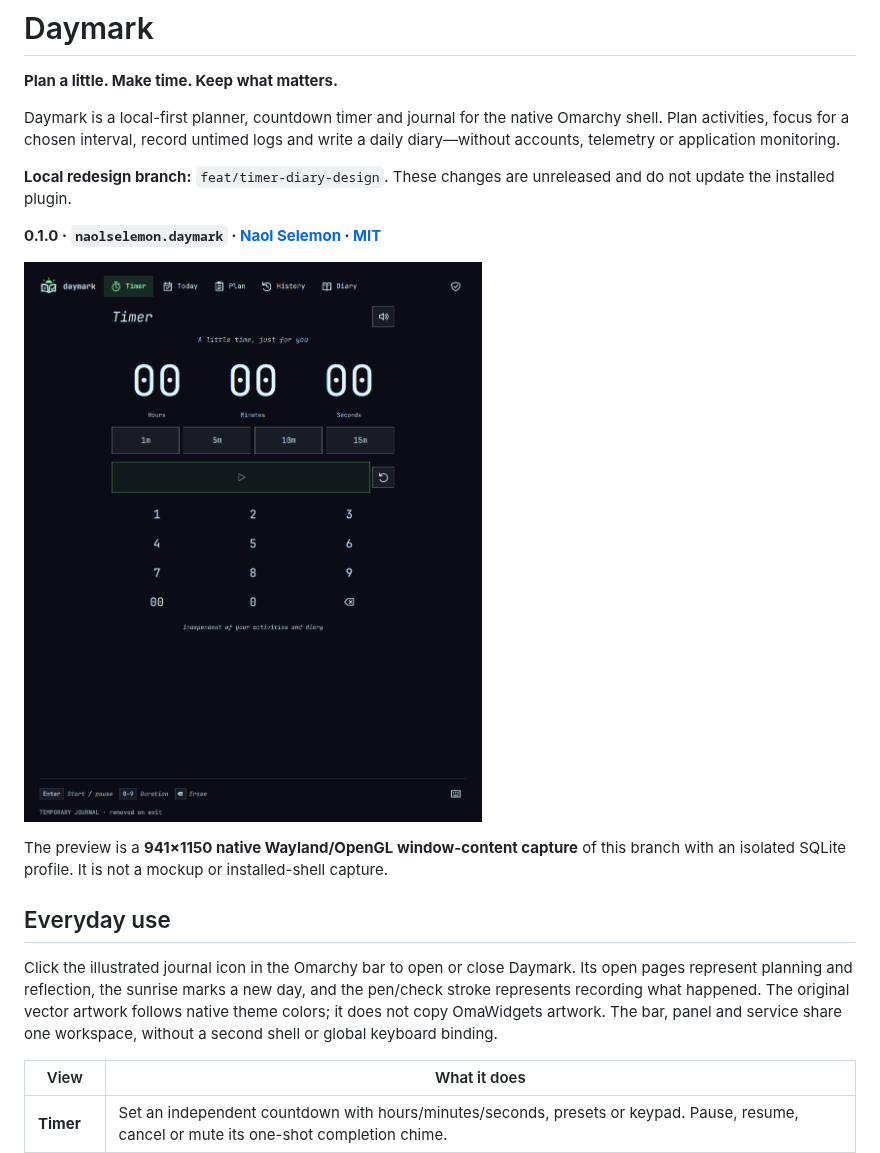
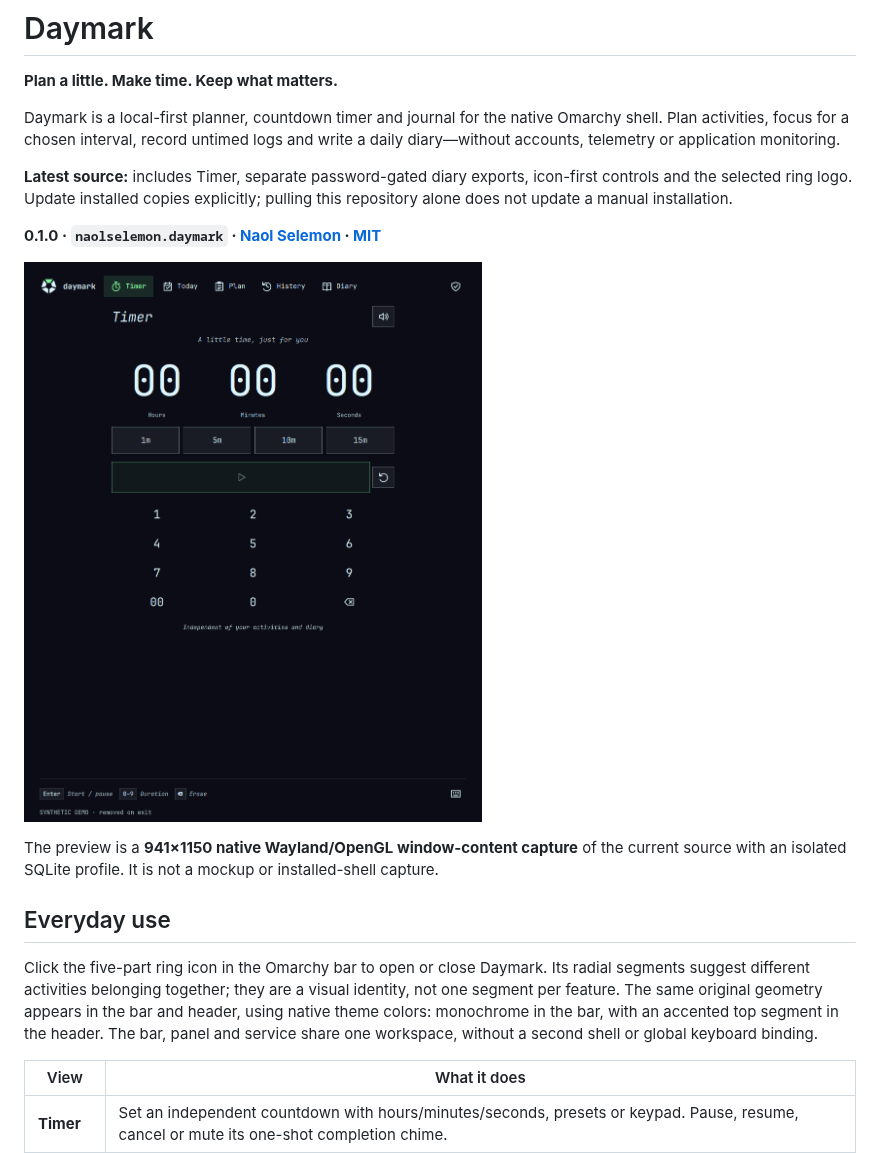
Before and after one commit to naolselemon/daymark, a Markdown page: README.md, the part around one of its changes. GitHub-like rendering; pictures changed too: preview.png.

Commit message:
Adopt selected geometric ring logo

```diff
--- a/README.md
+++ b/README.md
@@ -4,7 +4,7 @@
 
 Daymark is a local-first planner, countdown timer and journal for the native Omarchy shell. Plan activities, focus for a chosen interval, record untimed logs and write a daily diary—without accounts, telemetry or application monitoring.
 
-**Local redesign branch:** `feat/timer-diary-design`. These changes are unreleased and do not update the installed plugin.
+**Latest source:** includes Timer, separate password-gated diary exports, icon-first controls and the selected ring logo. Update installed copies explicitly; pulling this repository alone does not update a manual installation.
 
 **0.1.0 · `naolselemon.daymark` · [Naol Selemon](https://github.com/naolselemon) · [MIT](LICENSE)**
 
@@ -12,9 +12,9 @@ Daymark is a local-first planner, countdown timer and journal for the native Oma
 
-The preview is a **941×1150 native Wayland/OpenGL window-content capture** of this branch with an isolated SQLite profile. It is not a mockup or installed-shell capture.
+The preview is a **941×1150 native Wayland/OpenGL window-content capture** of the current source with an isolated SQLite profile. It is not a mockup or installed-shell capture.
 
 ## Everyday use
 
-Click the illustrated journal icon in the Omarchy bar to open or close Daymark. Its open pages represent planning and reflection, the sunrise marks a new day, and the pen/check stroke represents recording what happened. The original vector artwork follows native theme colors; it does not copy OmaWidgets artwork. The bar, panel and service share one workspace, without a second shell or global keyboard binding.
+Click the five-part ring icon in the Omarchy bar to open or close Daymark. Its radial segments suggest different activities belonging together; they are a visual identity, not one segment per feature. The same original geometry appears in the bar and header, using native theme colors: monochrome in the bar, with an accented top segment in the header. The bar, panel and service share one workspace, without a second shell or global keyboard binding.
 
 | View | What it does |
 | --- | --- |
```
Also changed, not shown: other parts of README.md (+1 -1 lines), 3 other files.
